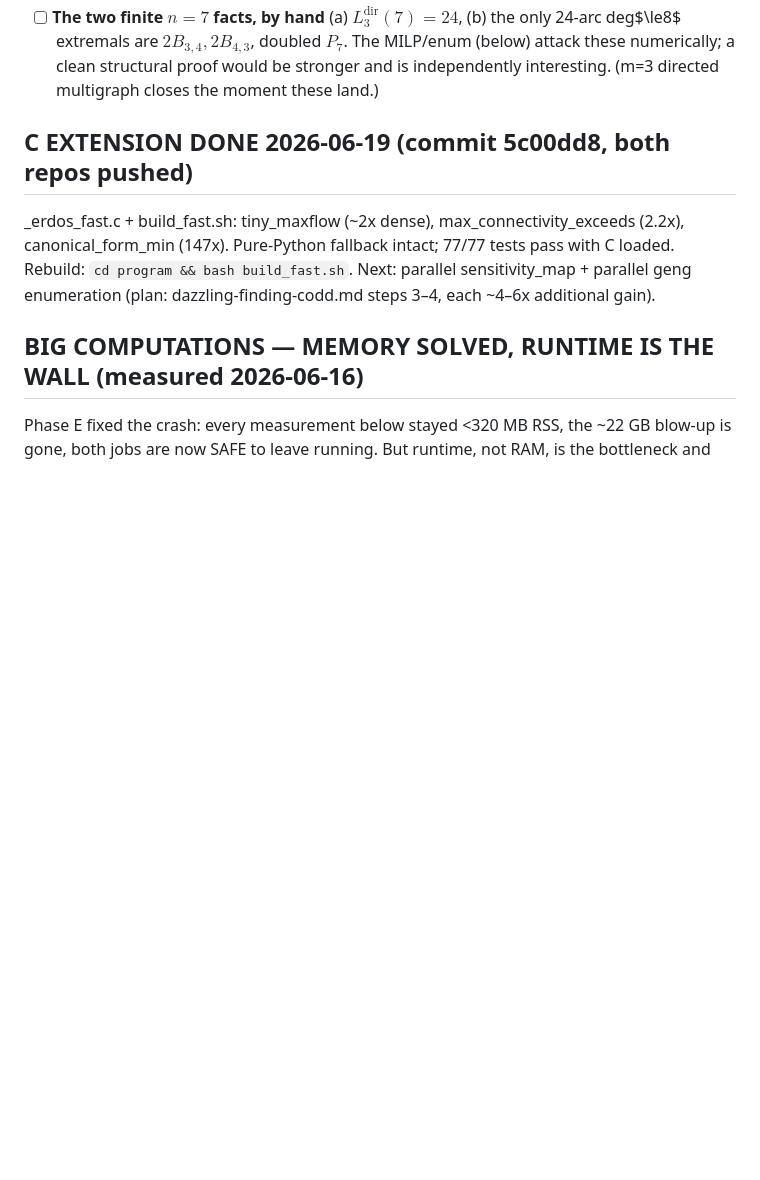
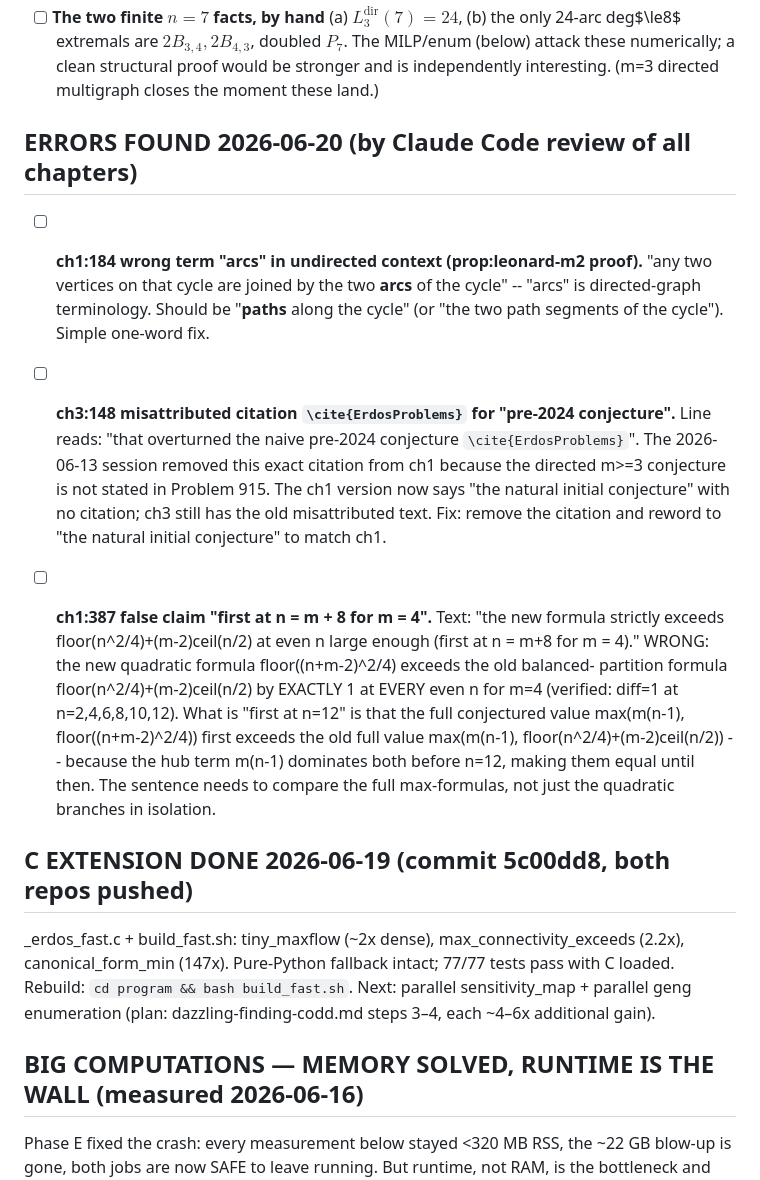
Before and after one commit to louisvandenbruwaene/thesis, a Markdown page: TASKS.md, the part around the change. Drawn GitHub-style; blank space fills up the shorter version.

Commit message:
note three errors found in thesis review (ch1 terminology, ch3 citation, ch1 formula claim)
Co-Authored-By: Claude Sonnet 4.6 <noreply@anthropic.com>

```diff
--- a/TASKS.md
+++ b/TASKS.md
@@ -40,6 +40,31 @@ Verify any result with a Fable proof-check before it enters the text uncommented
       24-arc deg$\le8$ extremals are $2B_{3,4},2B_{4,3}$, doubled $P_7$. The MILP/enum
       (below) attack these numerically; a clean structural proof would be stronger and
       is independently interesting. (m=3 directed multigraph closes the moment these land.)
+
+## ERRORS FOUND 2026-06-20 (by Claude Code review of all chapters)
+
+- [ ] **ch1:184 wrong term "arcs" in undirected context (prop:leonard-m2 proof).**
+      "any two vertices on that cycle are joined by the two **arcs** of the cycle"
+      -- "arcs" is directed-graph terminology. Should be "**paths** along the cycle"
+      (or "the two path segments of the cycle"). Simple one-word fix.
+
+- [ ] **ch3:148 misattributed citation `\cite{ErdosProblems}` for "pre-2024 conjecture".**
+      Line reads: "that overturned the naive pre-2024 conjecture `\cite{ErdosProblems}`".
+      The 2026-06-13 session removed this exact citation from ch1 because the directed
+      m>=3 conjecture is not stated in Problem 915. The ch1 version now says "the natural
+      initial conjecture" with no citation; ch3 still has the old misattributed text.
+      Fix: remove the citation and reword to "the natural initial conjecture" to match ch1.
+
+- [ ] **ch1:387 false claim "first at n = m + 8 for m = 4".**
+      Text: "the new formula strictly exceeds floor(n^2/4)+(m-2)ceil(n/2) at even n
+      large enough (first at n = m+8 for m = 4)."
+      WRONG: the new quadratic formula floor((n+m-2)^2/4) exceeds the old balanced-
+      partition formula floor(n^2/4)+(m-2)ceil(n/2) by EXACTLY 1 at EVERY even n for
+      m=4 (verified: diff=1 at n=2,4,6,8,10,12). What is "first at n=12" is that the
+      full conjectured value max(m(n-1), floor((n+m-2)^2/4)) first exceeds the old full
+      value max(m(n-1), floor(n^2/4)+(m-2)ceil(n/2)) -- because the hub term m(n-1)
+      dominates both before n=12, making them equal until then. The sentence needs to
+      compare the full max-formulas, not just the quadratic branches in isolation.
 
 ## C EXTENSION DONE 2026-06-19 (commit 5c00dd8, both repos pushed)
 _erdos_fast.c + build_fast.sh: tiny_maxflow (~2x dense), max_connectivity_exceeds (2.2x),
```
